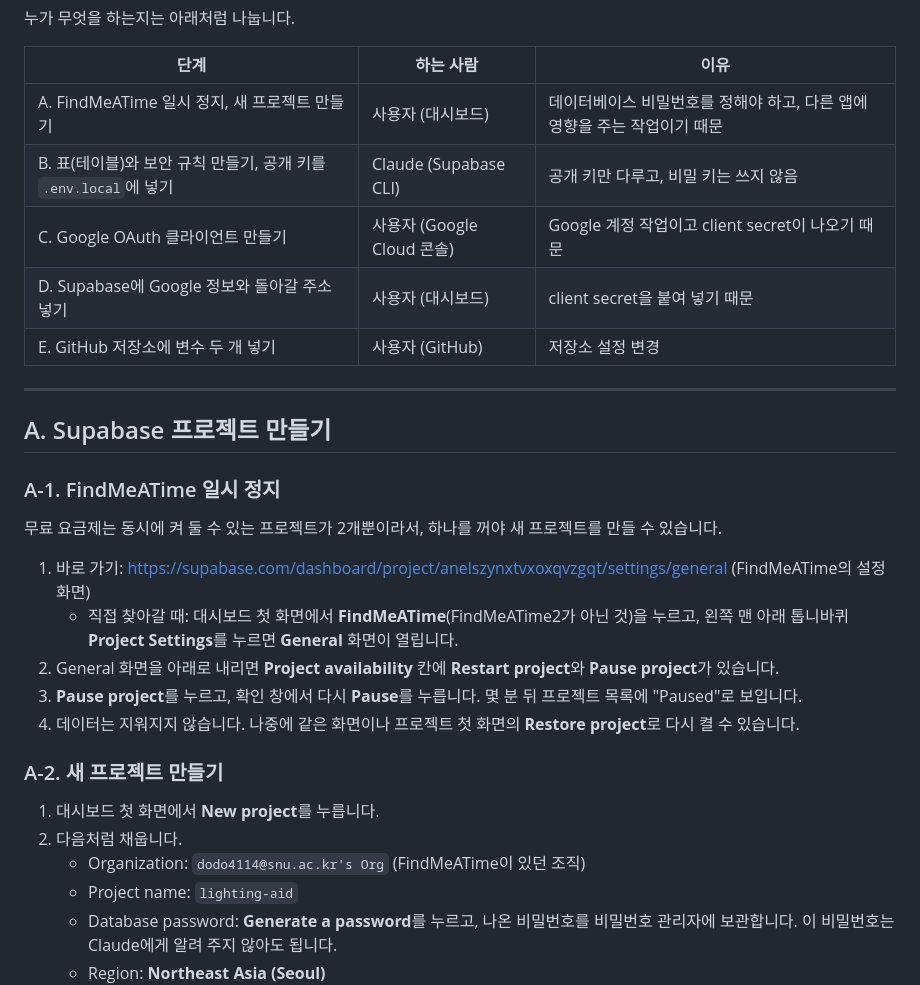
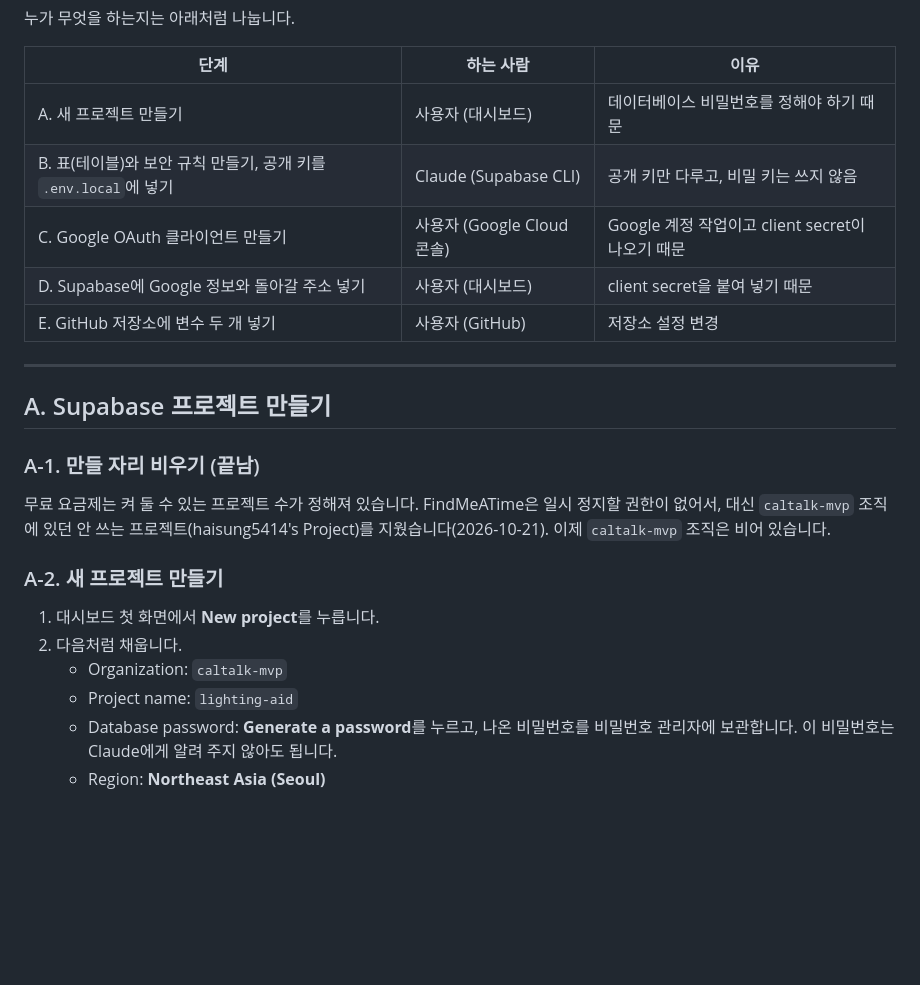
Before and after one commit to haisung5414/2d-lighting-aid, a Markdown page: docs/cloud/SETUP_GUIDE.md, the part around the change. GitHub-like rendering; blank space fills up the shorter version.

Commit message:
Setup guide: create the project in the caltalk-mvp org
Co-Authored-By: Claude Opus 5.5 <noreply@anthropic.com>

```diff
--- a/docs/cloud/SETUP_GUIDE.md
+++ b/docs/cloud/SETUP_GUIDE.md
@@ -18,7 +18,7 @@
 
 | 단계 | 하는 사람 | 이유 |
 |---|---|---|
-| A. FindMeATime 일시 정지, 새 프로젝트 만들기 | 사용자 (대시보드) | 데이터베이스 비밀번호를 정해야 하고, 다른 앱에 영향을 주는 작업이기 때문 |
+| A. 새 프로젝트 만들기 | 사용자 (대시보드) | 데이터베이스 비밀번호를 정해야 하기 때문 |
 | B. 표(테이블)와 보안 규칙 만들기, 공개 키를 `.env.local`에 넣기 | Claude (Supabase CLI) | 공개 키만 다루고, 비밀 키는 쓰지 않음 |
 | C. Google OAuth 클라이언트 만들기 | 사용자 (Google Cloud 콘솔) | Google 계정 작업이고 client secret이 나오기 때문 |
 | D. Supabase에 Google 정보와 돌아갈 주소 넣기 | 사용자 (대시보드) | client secret을 붙여 넣기 때문 |
@@ -28,19 +28,13 @@
 
 ## A. Supabase 프로젝트 만들기
 
-### A-1. FindMeATime 일시 정지
-무료 요금제는 동시에 켜 둘 수 있는 프로젝트가 2개뿐이라서, 하나를 꺼야 새 프로젝트를 만들 수 있습니다.
-
-1. 바로 가기: https://supabase.com/dashboard/project/anelszynxtvxoxqvzgqt/settings/general (FindMeATime의 설정 화면)
-   - 직접 찾아갈 때: 대시보드 첫 화면에서 **FindMeATime**(FindMeATime2가 아닌 것)을 누르고, 왼쪽 맨 아래 톱니바퀴 **Project Settings**를 누르면 **General** 화면이 열립니다.
-2. General 화면을 아래로 내리면 **Project availability** 칸에 **Restart project**와 **Pause project**가 있습니다.
-3. **Pause project**를 누르고, 확인 창에서 다시 **Pause**를 누릅니다. 몇 분 뒤 프로젝트 목록에 "Paused"로 보입니다.
-4. 데이터는 지워지지 않습니다. 나중에 같은 화면이나 프로젝트 첫 화면의 **Restore project**로 다시 켤 수 있습니다.
+### A-1. 만들 자리 비우기 (끝남)
+무료 요금제는 켜 둘 수 있는 프로젝트 수가 정해져 있습니다. FindMeATime은 일시 정지할 권한이 없어서, 대신 `caltalk-mvp` 조직에 있던 안 쓰는 프로젝트(haisung5414's Project)를 지웠습니다(2026-10-21). 이제 `caltalk-mvp` 조직은 비어 있습니다.
 
 ### A-2. 새 프로젝트 만들기
 1. 대시보드 첫 화면에서 **New project**를 누릅니다.
 2. 다음처럼 채웁니다.
-   - Organization: `dodo4114@snu.ac.kr's Org` (FindMeATime이 있던 조직)
+   - Organization: `caltalk-mvp`
    - Project name: `lighting-aid`
    - Database password: **Generate a password**를 누르고, 나온 비밀번호를 비밀번호 관리자에 보관합니다. 이 비밀번호는 Claude에게 알려 주지 않아도 됩니다.
    - Region: **Northeast Asia (Seoul)**
```
Also changed, not shown: docs/cloud/CLOUD_PHASES.md (+1 -1 lines).
